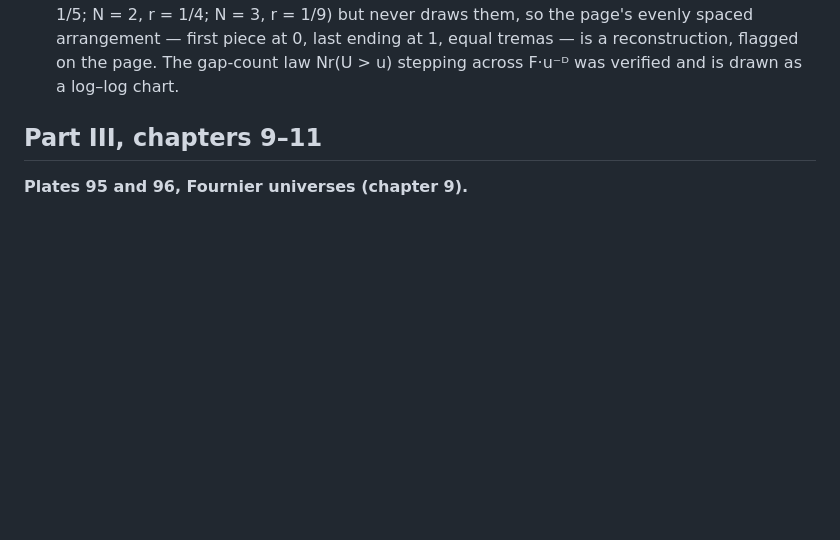
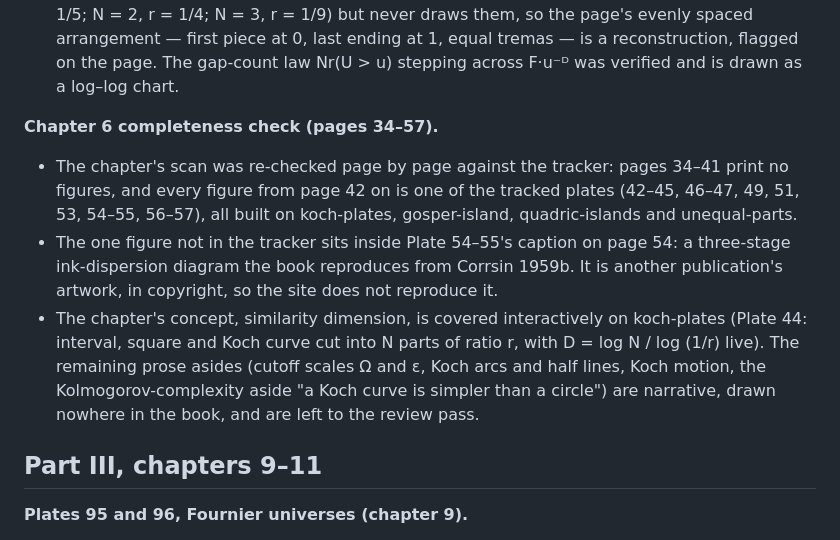
Before and after one commit to fractal-geometry-explorer/fractal-geometry-explorer, a Markdown page: DECISIONS.md, the part around the change. GitHub-like rendering; blank space fills up the shorter version.

Commit message:
Record chapter 6 as complete: inventory re-checked, similarity dimension covered on koch-plates
Chapter 6 (pages 34-57) was re-checked page by page against the scan:
every figure is one of the plates already built (42-45, 46-47, 49, 51,
53, 54-55, 56-57), pages 34-41 print no figures, and the one unlisted
figure is Corrsin's dispersion diagram inside Plate 54-55's caption,
which stays off the site as another publication's artwork. The
similarity-dimension concept line now points at Plate 44's demo.

Co-Authored-By: Claude Fable 5 <noreply@anthropic.com>
Claude-Session: https://claude.ai/code/session_014Lng7otAf3QiZt3t4LCwCZ

```diff
--- a/DECISIONS.md
+++ b/DECISIONS.md
@@ -132,6 +132,11 @@ Conventions used below:
 - **Plate 81, the curtains.** Both figures are dusts with N = 2 and r varying with height, square frames, topped by [0, 1]. Told apart by fitting the central gap over ~180 rows each: the top figure is linear in D (from 1 to 0; residual rms 0.02), the bottom linear in r (from 1/2 to 0; rms 0.0008). The printed margin arrows sit a little high of the stated values — about r = 0.347 and D = 0.68 instead of r = 1/3, D = 0.6309 — so the page's arrows mark the exact values, and the note says so.
 - **Plate 83, the devil's staircase.** The unit square with the region under the Cantor function in solid ink. The scan's top profile matches the Cantor function to rms 0.005 of the height (max deviation 0.018 at the near-vertical risers, which is ink spread); treads are resolved down to about 3⁻⁷. The page computes M(R) per pixel column, so zooming keeps producing steps. Graph length checked in closed form: 1 − (2/3)ⁿ + √(1 + (4/9)ⁿ) → 2.
 - **Generalized dusts (pages 77–78).** The book gives N and r for its example dusts (N = 3, r = 1/5; N = 2, r = 1/4; N = 3, r = 1/9) but never draws them, so the page's evenly spaced arrangement — first piece at 0, last ending at 1, equal tremas — is a reconstruction, flagged on the page. The gap-count law Nr(U > u) stepping across F·u⁻ᴰ was verified and is drawn as a log–log chart.
+
+**Chapter 6 completeness check (pages 34–57).**
+- The chapter's scan was re-checked page by page against the tracker: pages 34–41 print no figures, and every figure from page 42 on is one of the tracked plates (42–45, 46–47, 49, 51, 53, 54–55, 56–57), all built on koch-plates, gosper-island, quadric-islands and unequal-parts.
+- The one figure not in the tracker sits inside Plate 54–55's caption on page 54: a three-stage ink-dispersion diagram the book reproduces from Corrsin 1959b. It is another publication's artwork, in copyright, so the site does not reproduce it.
+- The chapter's concept, similarity dimension, is covered interactively on koch-plates (Plate 44: interval, square and Koch curve cut into N parts of ratio r, with D = log N / log (1/r) live). The remaining prose asides (cutoff scales Ω and ε, Koch arcs and half lines, Koch motion, the Kolmogorov-complexity aside "a Koch curve is simpler than a circle") are narrative, drawn nowhere in the book, and are left to the review pass.
 
 ## Part III, chapters 9–11
 
```
Also changed, not shown: TRACKER.md (+1 -1 lines).
